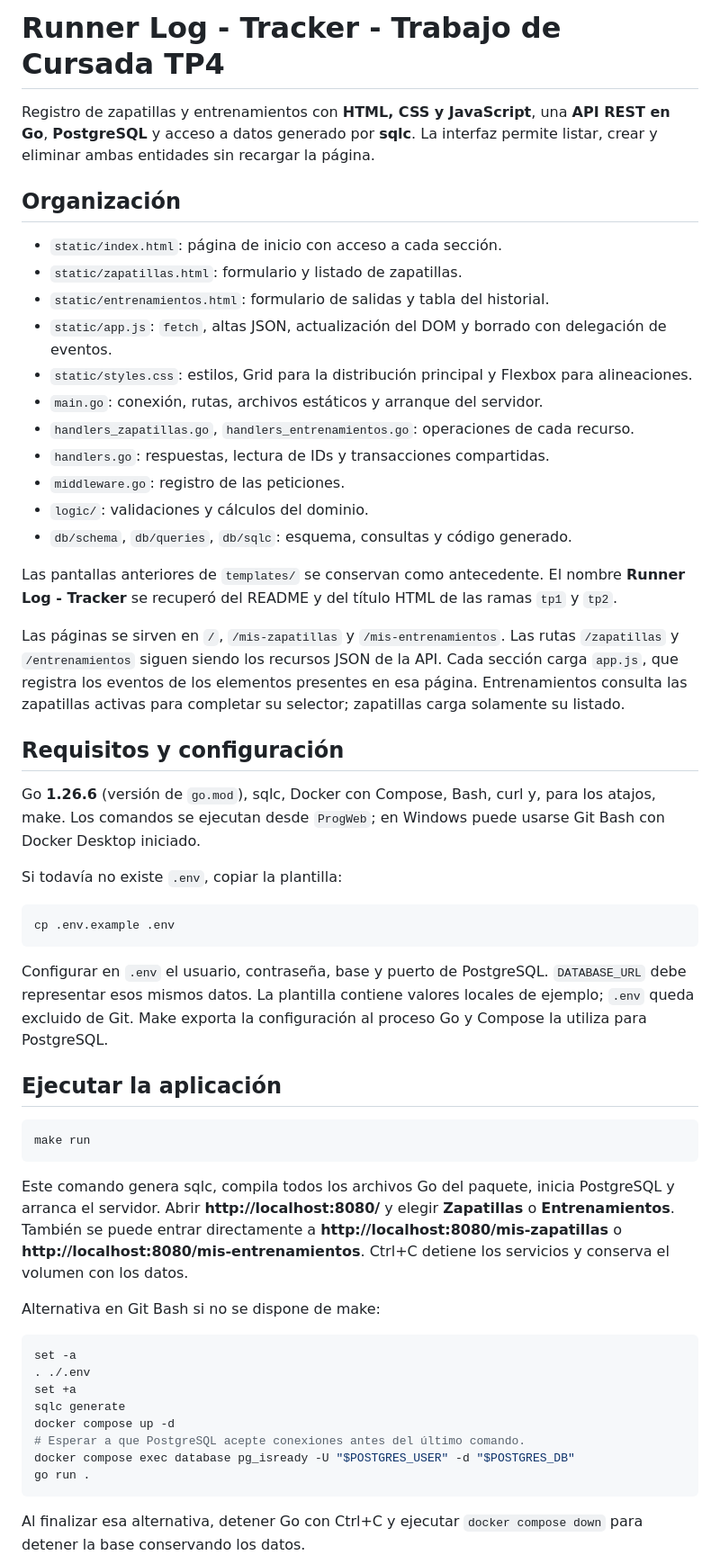
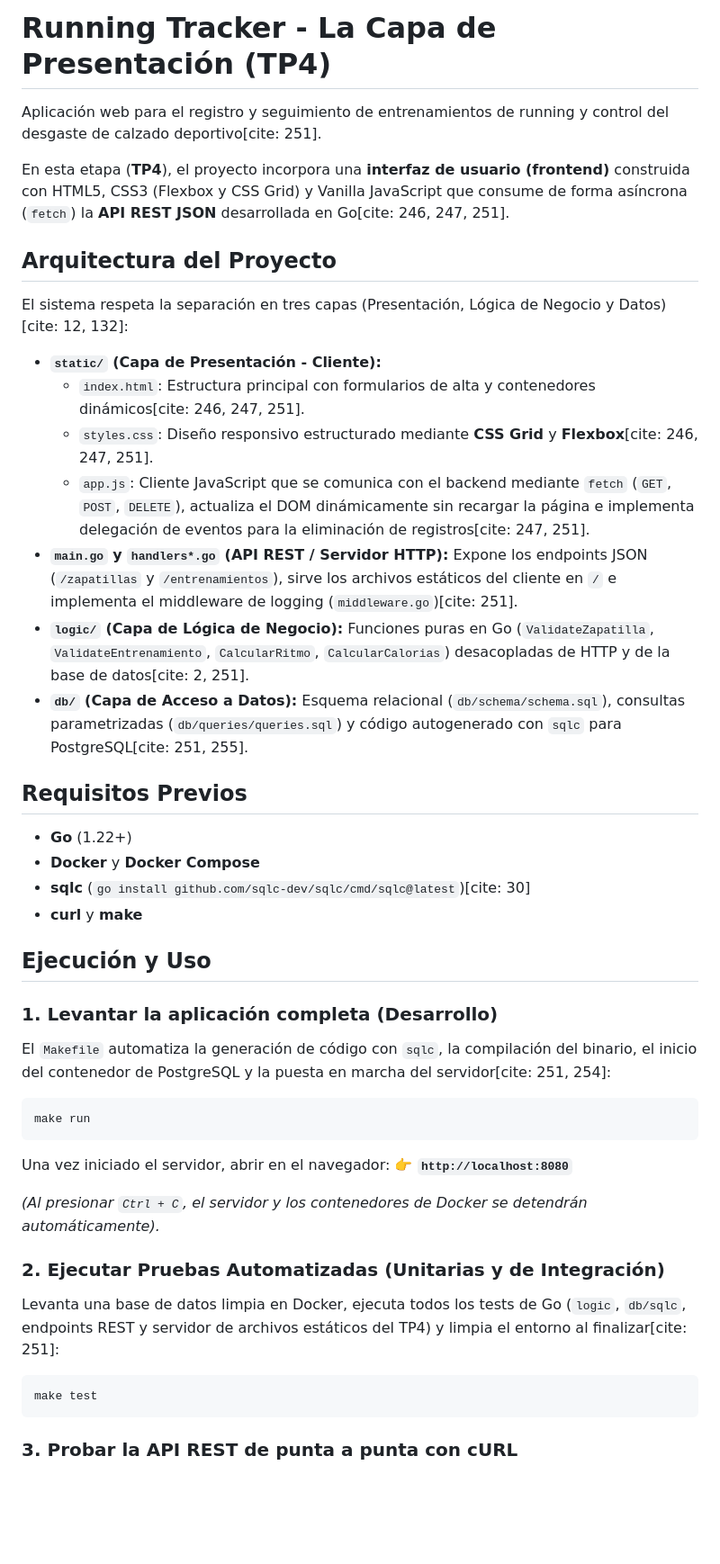
Before and after one commit to FausGiun/progWeb-TP1, a Markdown page: README.md, the part around one of its changes. Shown at 90% size. Drawn GitHub-style; blank space fills up the shorter version.

Commit message:
Revise README
Updated project title and improved organization details in README.

````diff
--- a/README.md
+++ b/README.md
@@ -1,57 +1,50 @@
-# Runner Log - Tracker - Trabajo de Cursada TP4
+# Running Tracker - La Capa de Presentación (TP4)
 
-Registro de zapatillas y entrenamientos con **HTML, CSS y JavaScript**, una **API REST en Go**, **PostgreSQL** y acceso a datos generado por **sqlc**. La interfaz permite listar, crear y eliminar ambas entidades sin recargar la página.
+Aplicación web para el registro y seguimiento de entrenamientos de running y control del desgaste de calzado deportivo[cite: 251].
 
-## Organización
+En esta etapa (**TP4**), el proyecto incorpora una **interfaz de usuario (frontend)** construida con HTML5, CSS3 (Flexbox y CSS Grid) y Vanilla JavaScript que consume de forma asíncrona (`fetch`) la **API REST JSON** desarrollada en Go[cite: 246, 247, 251].
 
-- `static/index.html`: página de inicio con acceso a cada sección.
-- `static/zapatillas.html`: formulario y listado de zapatillas.
-- `static/entrenamientos.html`: formulario de salidas y tabla del historial.
-- `static/app.js`: `fetch`, altas JSON, actualización del DOM y borrado con delegación de eventos.
-- `static/styles.css`: estilos, Grid para la distribución principal y Flexbox para alineaciones.
-- `main.go`: conexión, rutas, archivos estáticos y arranque del servidor.
-- `handlers_zapatillas.go`, `handlers_entrenamientos.go`: operaciones de cada recurso.
-- `handlers.go`: respuestas, lectura de IDs y transacciones compartidas.
-- `middleware.go`: registro de las peticiones.
-- `logic/`: validaciones y cálculos del dominio.
-- `db/schema`, `db/queries`, `db/sqlc`: esquema, consultas y código generado.
+## Arquitectura del Proyecto
 
-Las pantallas anteriores de `templates/` se conservan como antecedente. El nombre **Runner Log - Tracker** se recuperó del README y del título HTML de las ramas `tp1` y `tp2`.
+El sistema respeta la separación en tres capas (Presentación, Lógica de Negocio y Datos)[cite: 12, 132]:
 
-Las páginas se sirven en `/`, `/mis-zapatillas` y `/mis-entrenamientos`. Las rutas `/zapatillas` y `/entrenamientos` siguen siendo los recursos JSON de la API. Cada sección carga `app.js`, que registra los eventos de los elementos presentes en esa página. Entrenamientos consulta las zapatillas activas para completar su selector; zapatillas carga solamente su listado.
+- **`static/` (Capa de Presentación - Cliente):**
+  - `index.html`: Estructura principal con formularios de alta y contenedores dinámicos[cite: 246, 247, 251].
+  - `styles.css`: Diseño responsivo estructurado mediante **CSS Grid** y **Flexbox**[cite: 246, 247, 251].
+  - `app.js`: Cliente JavaScript que se comunica con el backend mediante `fetch` (`GET`, `POST`, `DELETE`), actualiza el DOM dinámicamente sin recargar la página e implementa delegación de eventos para la eliminación de registros[cite: 247, 251].
+- **`main.go` y `handlers*.go` (API REST / Servidor HTTP):** Expone los endpoints JSON (`/zapatillas` y `/entrenamientos`), sirve los archivos estáticos del cliente en `/` e implementa el middleware de logging (`middleware.go`)[cite: 251].
+- **`logic/` (Capa de Lógica de Negocio):** Funciones puras en Go (`ValidateZapatilla`, `ValidateEntrenamiento`, `CalcularRitmo`, `CalcularCalorias`) desacopladas de HTTP y de la base de datos[cite: 2, 251].
+- **`db/` (Capa de Acceso a Datos):** Esquema relacional (`db/schema/schema.sql`), consultas parametrizadas (`db/queries/queries.sql`) y código autogenerado con `sqlc` para PostgreSQL[cite: 251, 255].
 
-## Requisitos y configuración
+## Requisitos Previos
 
-Go **1.26.6** (versión de `go.mod`), sqlc, Docker con Compose, Bash, curl y, para los atajos, make. Los comandos se ejecutan desde `ProgWeb`; en Windows puede usarse Git Bash con Docker Desktop iniciado.
+- **Go** (1.22+)
+- **Docker** y **Docker Compose**
+- **sqlc** (`go install github.com/sqlc-dev/sqlc/cmd/sqlc@latest`)[cite: 30]
+- **curl** y **make**
 
-Si todavía no existe `.env`, copiar la plantilla:
+## Ejecución y Uso
 
-```bash
-cp .env.example .env
-```
+### 1. Levantar la aplicación completa (Desarrollo)
 
-Configurar en `.env` el usuario, contraseña, base y puerto de PostgreSQL. `DATABASE_URL` debe representar esos mismos datos. La plantilla contiene valores locales de ejemplo; `.env` queda excluido de Git. Make exporta la configuración al proceso Go y Compose la utiliza para PostgreSQL.
-
-## Ejecutar la aplicación
+El `Makefile` automatiza la generación de código con `sqlc`, la compilación del binario, el inicio del contenedor de PostgreSQL y la puesta en marcha del servidor[cite: 251, 254]:
 
 ```bash
 make run
 ```
 
-Este comando genera sqlc, compila todos los archivos Go del paquete, inicia PostgreSQL y arranca el servidor. Abrir **http://localhost:8080/** y elegir **Zapatillas** o **Entrenamientos**. También se puede entrar directamente a **http://localhost:8080/mis-zapatillas** o **http://localhost:8080/mis-entrenamientos**. Ctrl+C detiene los servicios y conserva el volumen con los datos.
+Una vez iniciado el servidor, abrir en el navegador:
+👉 **`http://localhost:8080`**
 
-Alternativa en Git Bash si no se dispone de make:
+*(Al presionar `Ctrl + C`, el servidor y los contenedores de Docker se detendrán automáticamente).*
+
+### 2. Ejecutar Pruebas Automatizadas (Unitarias y de Integración)
+
+Levanta una base de datos limpia en Docker, ejecuta todos los tests de Go (`logic`, `db/sqlc`, endpoints REST y servidor de archivos estáticos del TP4) y limpia el entorno al finalizar[cite: 251]:
 
 ```bash
-set -a
-. ./.env
-set +a
-sqlc generate
-docker compose up -d
-# Esperar a que PostgreSQL acepte conexiones antes del último comando.
-docker compose exec database pg_isready -U "$POSTGRES_USER" -d "$POSTGRES_DB"
-go run .
+make test
 ```
 
-Al finalizar esa alternativa, detener Go con Ctrl+C y ejecutar `docker compose down` para detener la base conservando los datos.
+### 3. Probar la API REST de punta a punta con cURL
 
````
Also changed, not shown: other parts of README.md (+19 -36 lines).
